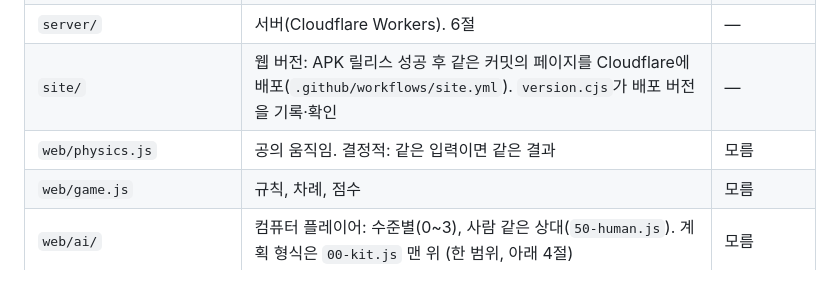
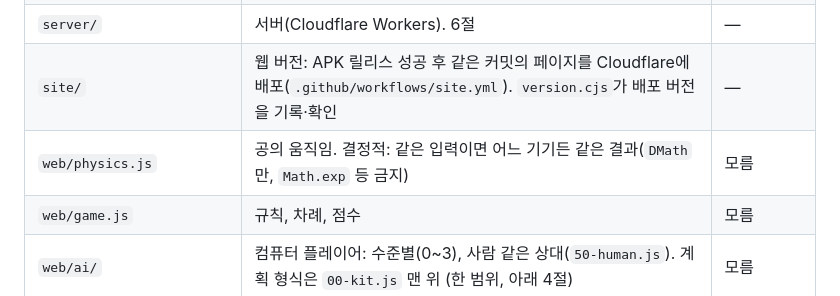
Before and after one commit to coooxroad/8-Ball, a Markdown page: AGENTS.md, the part around the change. GitHub-like rendering.

```diff
--- a/AGENTS.md
+++ b/AGENTS.md
@@ -32,7 +32,7 @@ node web/test/browser/smoke.js   # 브라우저에서 앱 한 바퀴: 전적·
 | `web/economy.js`, `web/tables.js` | 돈·DAMA 규칙, 테이블 규격. 앱과 서버가 같이 쓴다 | 모름 |
 | `server/` | 서버(Cloudflare Workers). 6절 | — |
 | `site/` | 웹 버전: APK 릴리스 성공 후 같은 커밋의 페이지를 Cloudflare에 배포(`.github/workflows/site.yml`). `version.cjs`가 배포 버전을 기록·확인 | — |
-| `web/physics.js` | 공의 움직임. 결정적: 같은 입력이면 같은 결과 | 모름 |
+| `web/physics.js` | 공의 움직임. 결정적: 같은 입력이면 어느 기기든 같은 결과(`DMath`만, `Math.exp` 등 금지) | 모름 |
 | `web/game.js` | 규칙, 차례, 점수 | 모름 |
 | `web/ai/` | 컴퓨터 플레이어: 수준별(0~3), 사람 같은 상대(`50-human.js`). 계획 형식은 `00-kit.js` 맨 위 (한 범위, 아래 4절) | 모름 |
 | `web/drills.js` | 레슨(종목 교본 속 교본)과 자유 연습. 레슨 형식은 파일 맨 위 | 모름 |
```
Also changed, not shown: HANDOFF.md (+27 -0 lines).
